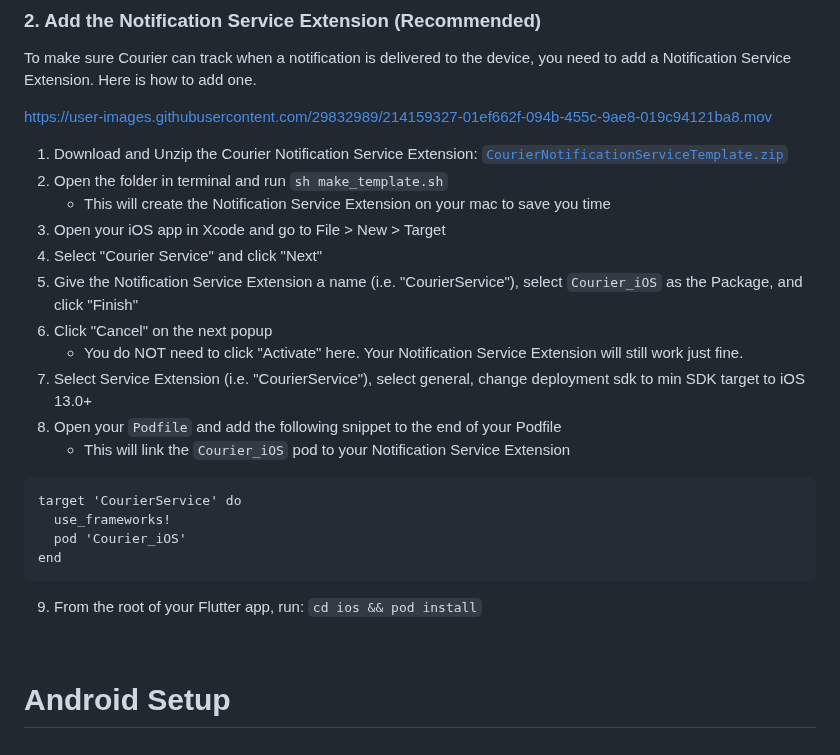
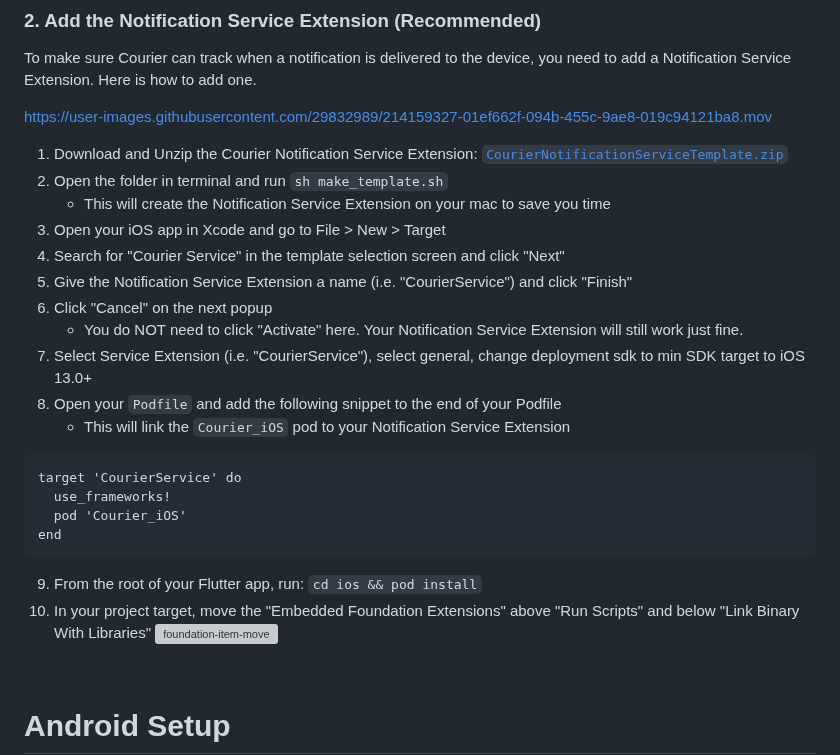
Before and after one commit to trycourier/courier-flutter, a Markdown page: Docs/3_PushNotifications.md, the part around the change. Rendered like a GitHub page; grey boxes are pictures that could not be loaded.

````diff
--- a/Docs/3_PushNotifications.md
+++ b/Docs/3_PushNotifications.md
@@ -210,12 +210,12 @@ https://user-images.githubusercontent.com/29832989/214159327-01ef662f-094b-455c-
 2. Open the folder in terminal and run `sh make_template.sh`
     - This will create the Notification Service Extension on your mac to save you time
 3. Open your iOS app in Xcode and go to File > New > Target
-4. Select "Courier Service" and click "Next"
-5. Give the Notification Service Extension a name (i.e. "CourierService"), select `Courier_iOS` as the Package, and click "Finish"
+4. Search for "Courier Service" in the template selection screen and click "Next"
+5. Give the Notification Service Extension a name (i.e. "CourierService") and click "Finish"
 6. Click "Cancel" on the next popup
     - You do NOT need to click "Activate" here. Your Notification Service Extension will still work just fine.
 7. Select Service Extension (i.e. "CourierService"), select general, change deployment sdk to min SDK target to iOS 13.0+
-7. Open your `Podfile` and add the following snippet to the end of your Podfile
+8. Open your `Podfile` and add the following snippet to the end of your Podfile
     - This will link the `Courier_iOS` pod to your Notification Service Extension
 
 ```
@@ -226,6 +226,8 @@ end
 ```
 
 9. From the root of your Flutter app, run: `cd ios && pod install`
+10. In your project target, move the "Embedded Foundation Extensions" above "Run Scripts" and below "Link Binary With Libraries"
+![foundation-item-move](https://github.com/user-attachments/assets/a9e0783e-cac4-4c13-9073-cb41d92ab8b8)
 
 &emsp;
 
````
